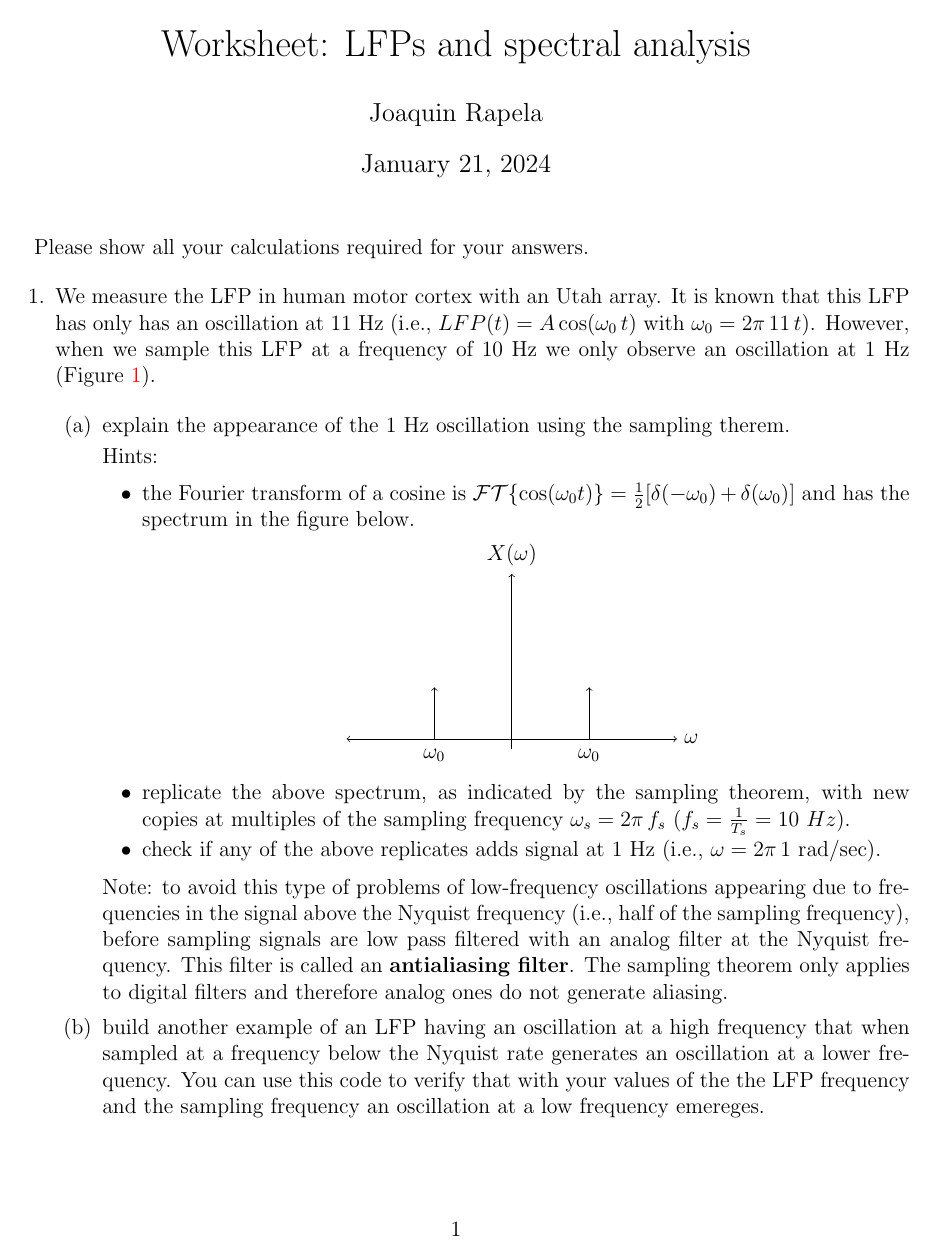
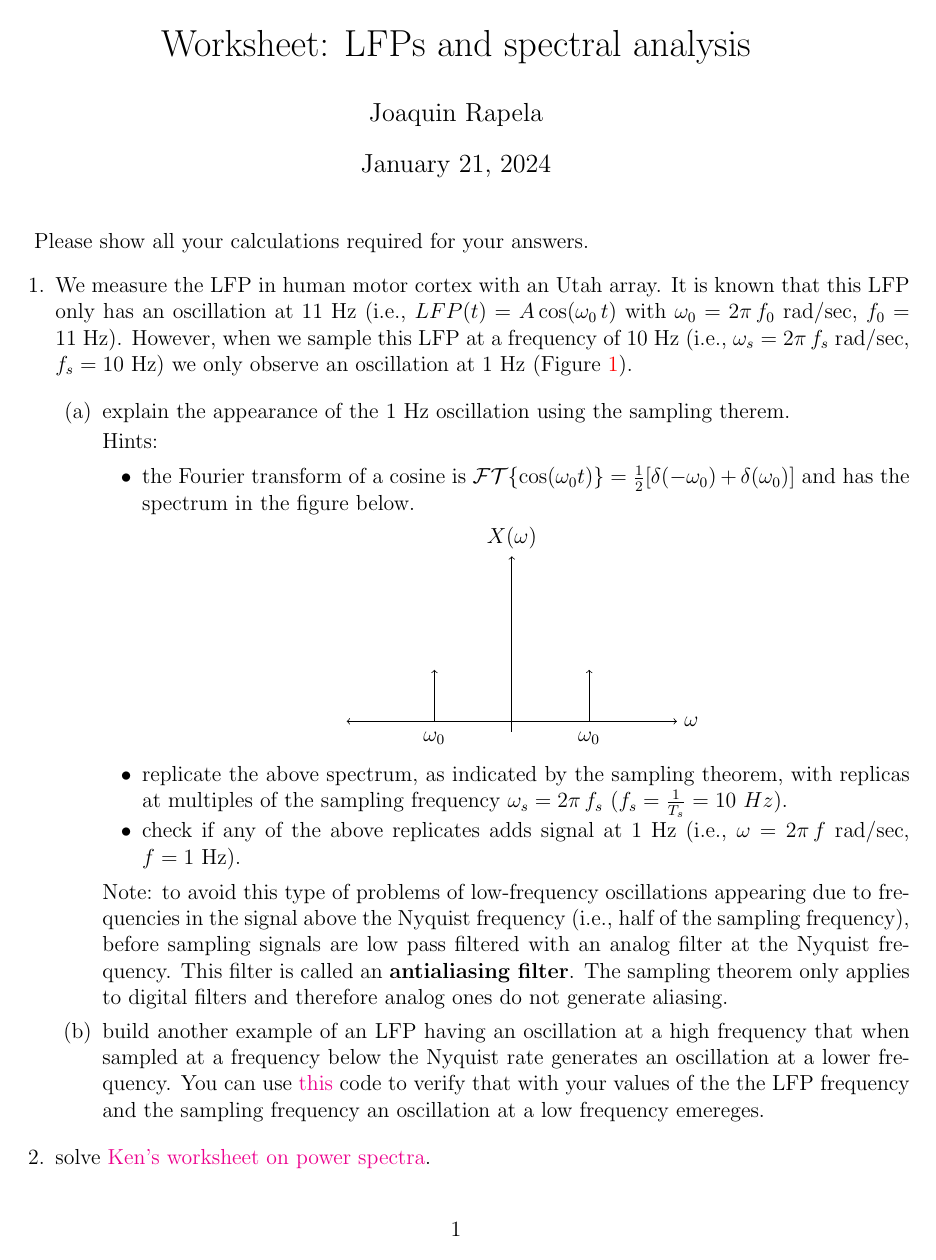
Before and after one commit to joacorapela/neuroinformatics24, a LaTeX document (worksheets/02_LFPs_spectralAnalysis/worksheet_LPFs_spectralAnalysis.tex): page 1 of 2. Compiled offline with pdfLaTeX.

Commit message:
Changed a few details

```diff
--- a/worksheets/02_LFPs_spectralAnalysis/worksheet_LPFs_spectralAnalysis.tex
+++ b/worksheets/02_LFPs_spectralAnalysis/worksheet_LPFs_spectralAnalysis.tex
@@ -19,13 +19,17 @@ Please show all your calculations required for your answers.
 \begin{enumerate}
 
     \item We measure the LFP in human motor cortex with an Utah array. It is
-        known that this LFP has only has an oscillation at 11~Hz (i.e.,
-        $LFP(t)=A \cos(\omega_0\,t)$ with $\omega_0=2\pi\,11\,t$). However, when
-        we sample this LFP at a frequency of 10~Hz we only observe an oscillation
-        at 1~Hz (Figure~\ref{fig:undersampledLFP}).
+        known that this LFP only has an oscillation at 11~Hz (i.e.,
+        $LFP(t)=A \cos(\omega_0\,t)$ with $\omega_0=2\pi\,f_0$~rad/sec,
+        $f_0=11$~Hz). However, when we sample this LFP at a frequency of 10~Hz
+        (i.e., $\omega_s=2\pi\,f_s$~rad/sec, $f_s=10$~Hz) we only observe an
+        oscillation at 1~Hz (Figure~\ref{fig:undersampledLFP}).
 
         \begin{figure}
             \begin{center}
                 \includegraphics[width=6in]{figures/undersampledLFP.png}
 
                 \caption{An LFP oscillating at 11~Hz (i.e., $LFP(t)=A
+                \cos(\omega_0\,t)$ with $\omega_0=2\pi\,f_0$~rad/sec,
+                $f_0=11$~Hz) when sampled at a frequency of 10~Hz (i.e.,
+                $\omega_s=2\pi\,f_s$~rad/sec, $f_s=10$~Hz) only displays an
@@ -55,12 +57,12 @@ Please show all your calculations required for your answers.
                         \input{figFTcos}
 
                     \item replicate the above spectrum, as indicated
-                        by the sampling theorem, with new copies at multiples
+                        by the sampling theorem, with replicas at multiples
                         of the sampling frequency $\omega_s=2\pi\,f_s$
                         ($f_s=\frac{1}{T_s}=10~Hz$).
 
                     \item check if any of the above replicates adds signal at
-                        1~Hz (i.e., $\omega=2\pi\,1$~rad/sec).
+                        1~Hz (i.e., $\omega=2\pi\,f$~rad/sec, $f=1$~Hz).
                 \end{itemize}
 
                 Note: to avoid this type of problems of low-frequency
@@ -75,12 +77,15 @@ Please show all your calculations required for your answers.
             \item build another example of an LFP having an oscillation at a
                 high frequency that when sampled at a frequency below the
                 Nyquist rate generates an oscillation at a lower frequency. You
-                can use \href{}{this} code to verify that with your values of
+                can use
+                \href{https://github.com/joacorapela/neuroinformatics24/blob/master/worksheets/02_LFPs_spectralAnalysis/doExUndersampledLFP.py}{this} code to verify that with your values of
                 the the LFP frequency and the sampling frequency an oscillation
                 at a low frequency emereges.
 
         \end{enumerate}
 
+    \item solve \href{https://drive.google.com/file/d/1DC4iRo58uZxRlX-KESSlT-861CUXQrz2/view}{Ken's worksheet on power spectra}.
+
 \end{enumerate}
 
 \end{document}
```
Also changed, not shown: worksheets/02_LFPs_spectralAnalysis/worksheet_LPFs_spectralAnalysis.pdf, worksheets/02_LFPs_spectralAnalysis/worksheet_LPFs_spectralAnalysis.tex (8 more changed lines).
